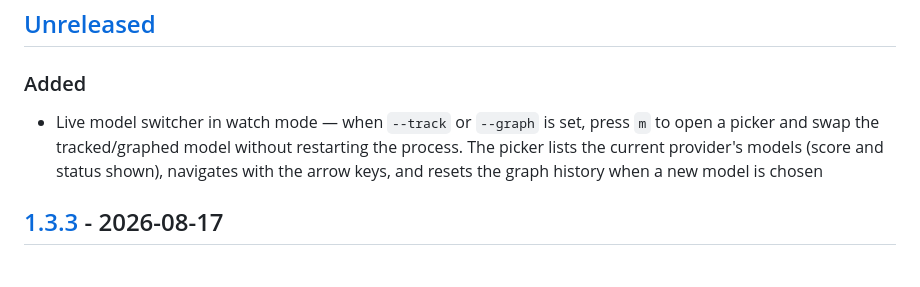
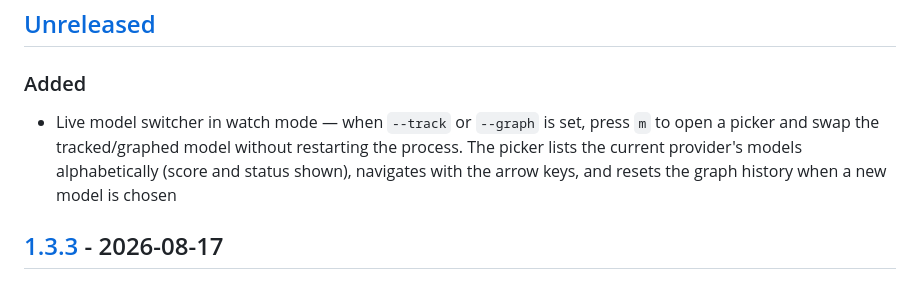
Before and after one commit to erdembircan/ai-stupidity-tracker, a Markdown page: CHANGELOG.md, the part around the change. Drawn GitHub-style.

Commit message:
[DOCS]: note alphabetical picker order in changelog

```diff
--- a/CHANGELOG.md
+++ b/CHANGELOG.md
@@ -9,7 +9,7 @@ and this project adheres to [Semantic Versioning](https://semver.org/spec/v2.0.0
 
 ### Added
 
-- Live model switcher in watch mode — when `--track` or `--graph` is set, press `m` to open a picker and swap the tracked/graphed model without restarting the process. The picker lists the current provider's models (score and status shown), navigates with the arrow keys, and resets the graph history when a new model is chosen
+- Live model switcher in watch mode — when `--track` or `--graph` is set, press `m` to open a picker and swap the tracked/graphed model without restarting the process. The picker lists the current provider's models alphabetically (score and status shown), navigates with the arrow keys, and resets the graph history when a new model is chosen
 
 ## [1.3.3] - 2026-08-17
 
```
